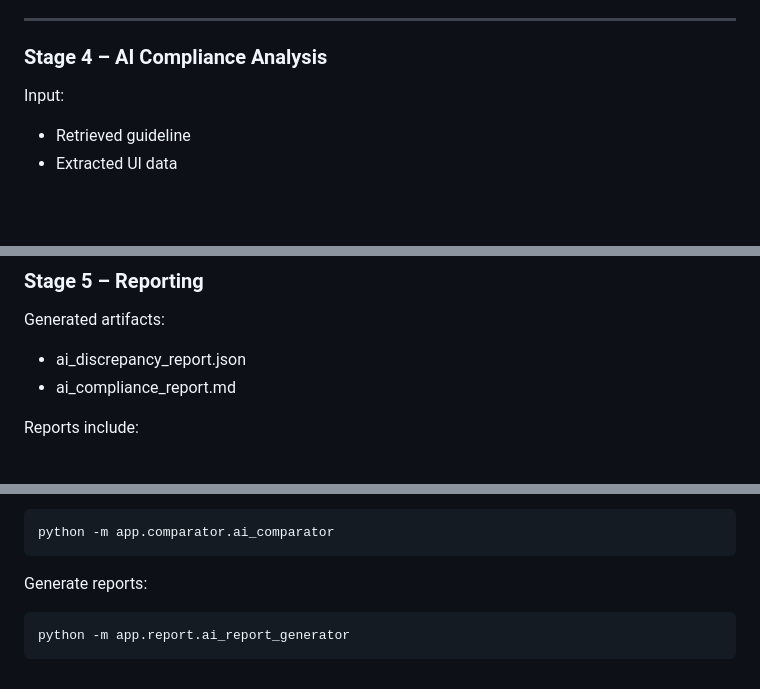
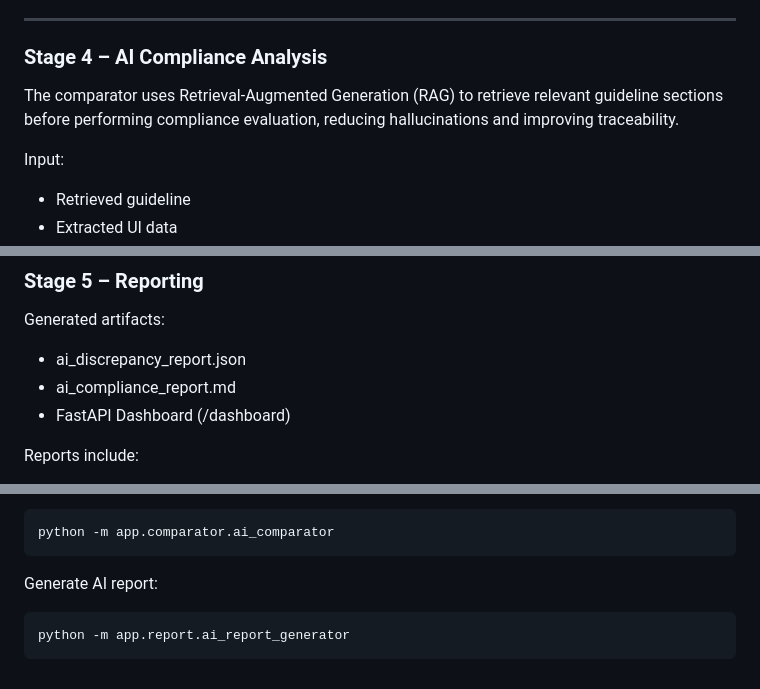
Before and after one commit to Valley-15/waiverpro-compliance-agent, a Markdown page: README.md, 3 parts joined by grey strips. Rendered like a GitHub page; blank space fills up the shorter version.

````diff
--- a/README.md
+++ b/README.md
@@ -202,6 +202,8 @@ Output:
 
 ### Stage 4 – AI Compliance Analysis
 
+The comparator uses Retrieval-Augmented Generation (RAG) to retrieve relevant guideline sections before performing compliance evaluation, reducing hallucinations and improving traceability.
+
 Input:
 
 * Retrieved guideline
@@ -225,7 +227,7 @@ Generated artifacts:
 
 * ai_discrepancy_report.json
 * ai_compliance_report.md
-
+* FastAPI Dashboard (/dashboard)
 
 Reports include:
 
@@ -331,7 +333,7 @@ Run AI compliance analysis:
 python -m app.comparator.ai_comparator
 ```
 
-Generate reports:
+Generate AI report:
 
 ```bash
 python -m app.report.ai_report_generator
````
